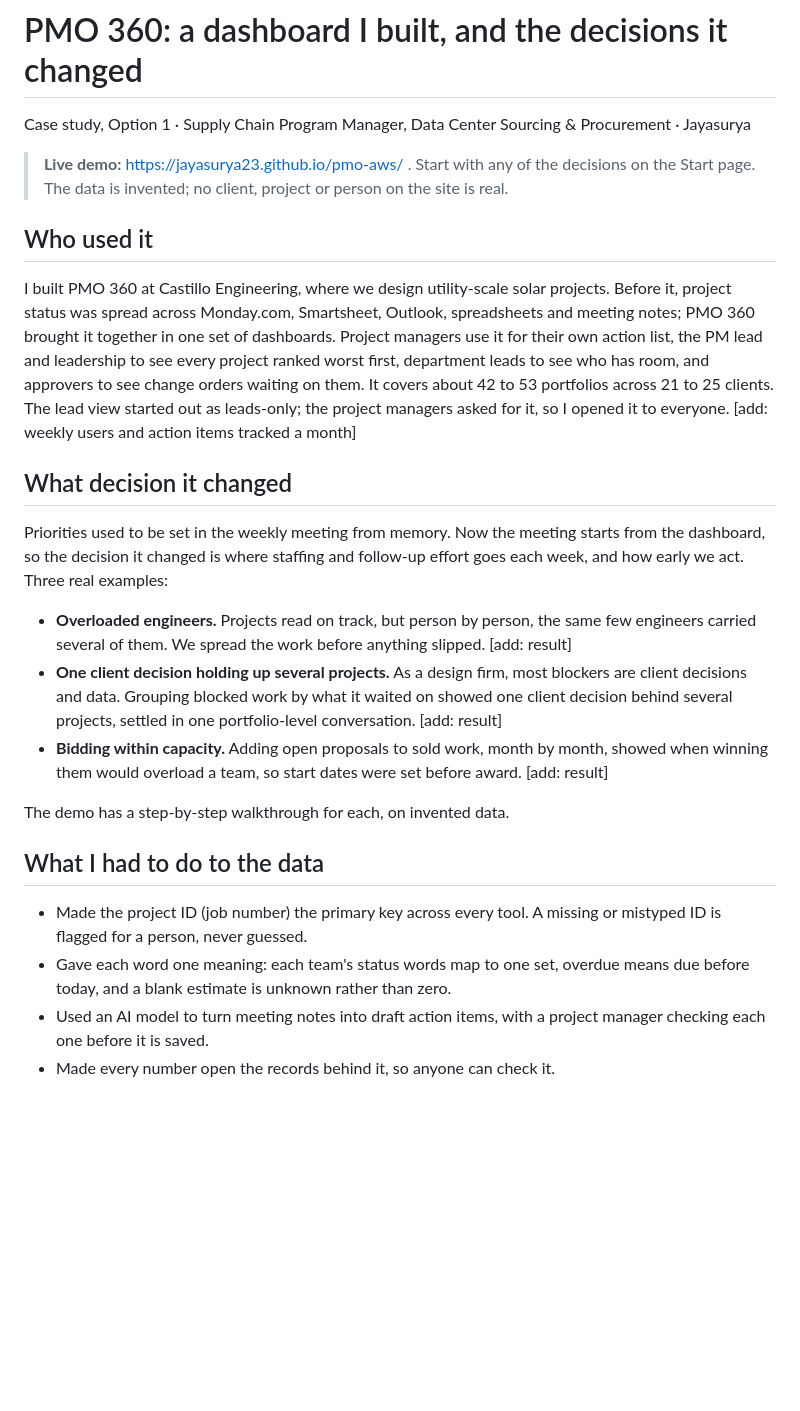
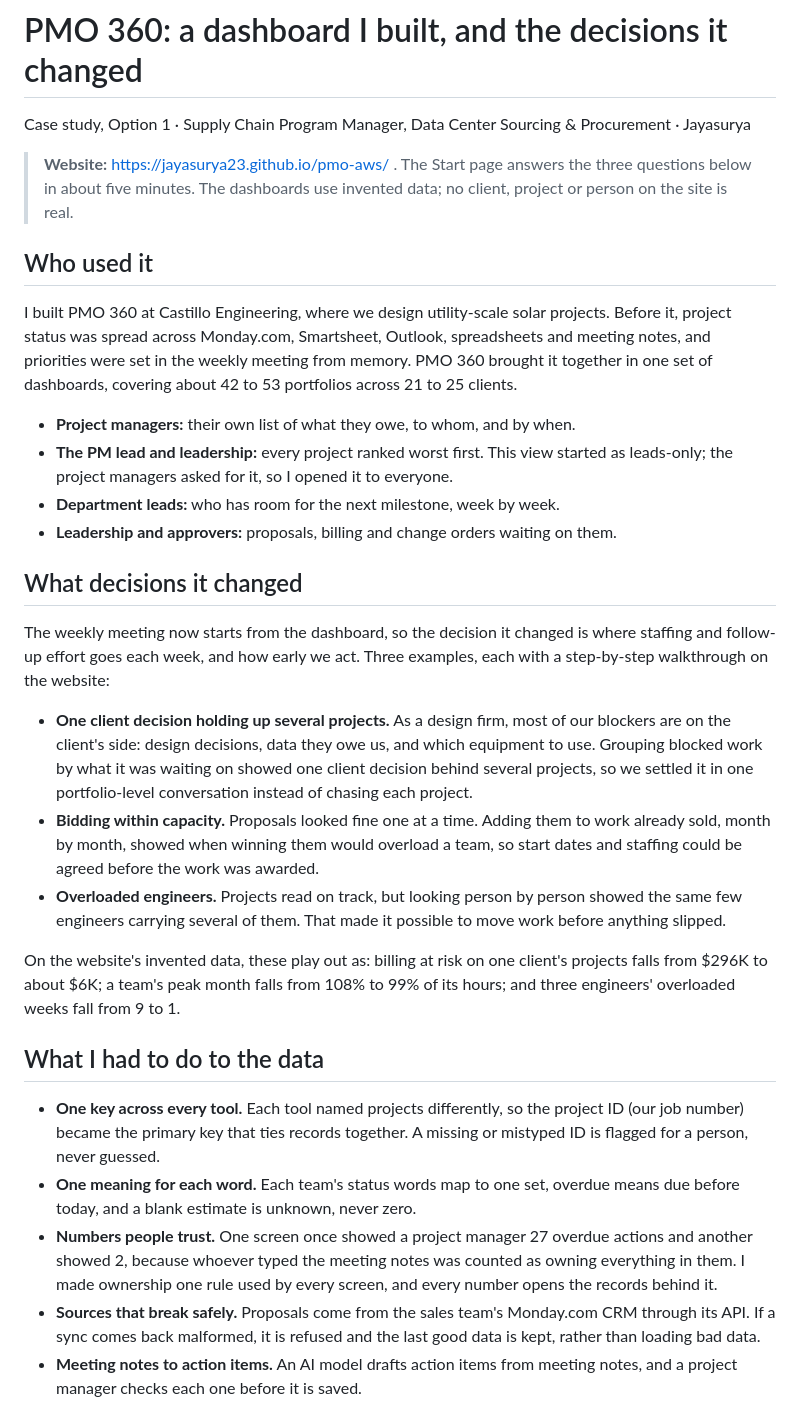
Before and after one commit to jayasurya23/pmo-aws, a Markdown page: case-study/AWS_PMO360_Case_Study_Brief.md, the part around one of its changes. Rendered like a GitHub page; blank space fills up the shorter version.

```diff
--- a/case-study/AWS_PMO360_Case_Study_Brief.md
+++ b/case-study/AWS_PMO360_Case_Study_Brief.md
@@ -2,26 +2,32 @@
 
 Case study, Option 1 · Supply Chain Program Manager, Data Center Sourcing & Procurement · Jayasurya
 
-> **Live demo:** https://jayasurya23.github.io/pmo-aws/ . Start with any of the decisions on the Start page. The data is invented; no client, project or person on the site is real.
+> **Website:** https://jayasurya23.github.io/pmo-aws/ . The Start page answers the three questions below in about five minutes. The dashboards use invented data; no client, project or person on the site is real.
 
 ## Who used it
 
-I built PMO 360 at Castillo Engineering, where we design utility-scale solar projects. Before it, project status was spread across Monday.com, Smartsheet, Outlook, spreadsheets and meeting notes; PMO 360 brought it together in one set of dashboards. Project managers use it for their own action list, the PM lead and leadership to see every project ranked worst first, department leads to see who has room, and approvers to see change orders waiting on them. It covers about 42 to 53 portfolios across 21 to 25 clients. The lead view started out as leads-only; the project managers asked for it, so I opened it to everyone. [add: weekly users and action items tracked a month]
+I built PMO 360 at Castillo Engineering, where we design utility-scale solar projects. Before it, project status was spread across Monday.com, Smartsheet, Outlook, spreadsheets and meeting notes, and priorities were set in the weekly meeting from memory. PMO 360 brought it together in one set of dashboards, covering about 42 to 53 portfolios across 21 to 25 clients.
 
-## What decision it changed
+- **Project managers:** their own list of what they owe, to whom, and by when.
+- **The PM lead and leadership:** every project ranked worst first. This view started as leads-only; the project managers asked for it, so I opened it to everyone.
+- **Department leads:** who has room for the next milestone, week by week.
+- **Leadership and approvers:** proposals, billing and change orders waiting on them.
 
-Priorities used to be set in the weekly meeting from memory. Now the meeting starts from the dashboard, so the decision it changed is where staffing and follow-up effort goes each week, and how early we act. Three real examples:
+## What decisions it changed
 
-- **Overloaded engineers.** Projects read on track, but person by person, the same few engineers carried several of them. We spread the work before anything slipped. [add: result]
-- **One client decision holding up several projects.** As a design firm, most blockers are client decisions and data. Grouping blocked work by what it waited on showed one client decision behind several projects, settled in one portfolio-level conversation. [add: result]
-- **Bidding within capacity.** Adding open proposals to sold work, month by month, showed when winning them would overload a team, so start dates were set before award. [add: result]
+The weekly meeting now starts from the dashboard, so the decision it changed is where staffing and follow-up effort goes each week, and how early we act. Three examples, each with a step-by-step walkthrough on the website:
 
-The demo has a step-by-step walkthrough for each, on invented data.
+- **One client decision holding up several projects.** As a design firm, most of our blockers are on the client's side: design decisions, data they owe us, and which equipment to use. Grouping blocked work by what it was waiting on showed one client decision behind several projects, so we settled it in one portfolio-level conversation instead of chasing each project.
+- **Bidding within capacity.** Proposals looked fine one at a time. Adding them to work already sold, month by month, showed when winning them would overload a team, so start dates and staffing could be agreed before the work was awarded.
+- **Overloaded engineers.** Projects read on track, but looking person by person showed the same few engineers carrying several of them. That made it possible to move work before anything slipped.
+
+On the website's invented data, these play out as: billing at risk on one client's projects falls from $296K to about $6K; a team's peak month falls from 108% to 99% of its hours; and three engineers' overloaded weeks fall from 9 to 1.
 
 ## What I had to do to the data
 
-- Made the project ID (job number) the primary key across every tool. A missing or mistyped ID is flagged for a person, never guessed.
-- Gave each word one meaning: each team's status words map to one set, overdue means due before today, and a blank estimate is unknown rather than zero.
-- Used an AI model to turn meeting notes into draft action items, with a project manager checking each one before it is saved.
-- Made every number open the records behind it, so anyone can check it.
+- **One key across every tool.** Each tool named projects differently, so the project ID (our job number) became the primary key that ties records together. A missing or mistyped ID is flagged for a person, never guessed.
+- **One meaning for each word.** Each team's status words map to one set, overdue means due before today, and a blank estimate is unknown, never zero.
+- **Numbers people trust.** One screen once showed a project manager 27 overdue actions and another showed 2, because whoever typed the meeting notes was counted as owning everything in them. I made ownership one rule used by every screen, and every number opens the records behind it.
+- **Sources that break safely.** Proposals come from the sales team's Monday.com CRM through its API. If a sync comes back malformed, it is refused and the last good data is kept, rather than loading bad data.
+- **Meeting notes to action items.** An AI model drafts action items from meeting notes, and a project manager checks each one before it is saved.
 
```
Also changed, not shown: other parts of case-study/AWS_PMO360_Case_Study_Brief.md (+3 -1 lines), case-study/screenshots/12_start_page.png, 2 other files.
